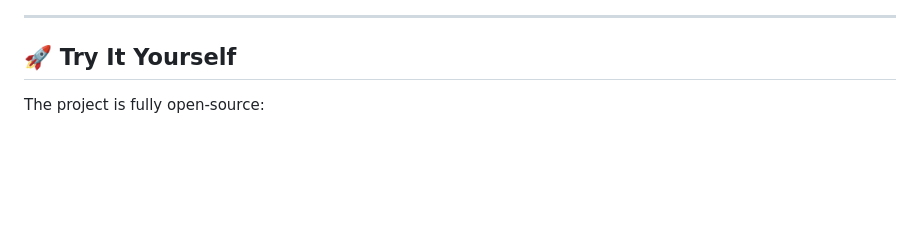
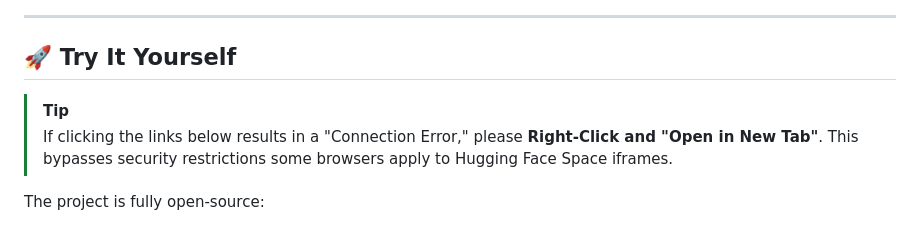
Before and after one commit to Sohil1105/open_env_hackathon, a Markdown page: HF_BLOG.md, the part around one of its changes. GitHub-like rendering; blank space fills up the shorter version.

```diff
--- a/HF_BLOG.md
+++ b/HF_BLOG.md
@@ -123,6 +122,8 @@ A bank desk needs a dashboard. I built a **Cyberpunk-themed Command Center** whe
 ---
 
 ## 🚀 Try It Yourself
+> [!TIP]
+> If clicking the links below results in a "Connection Error," please **Right-Click and "Open in New Tab"**. This bypasses security restrictions some browsers apply to Hugging Face Space iframes.
 
 The project is fully open-source:
 
```
Also changed, not shown: other parts of HF_BLOG.md (+0 -1 lines), README.md (+2 -0 lines).
